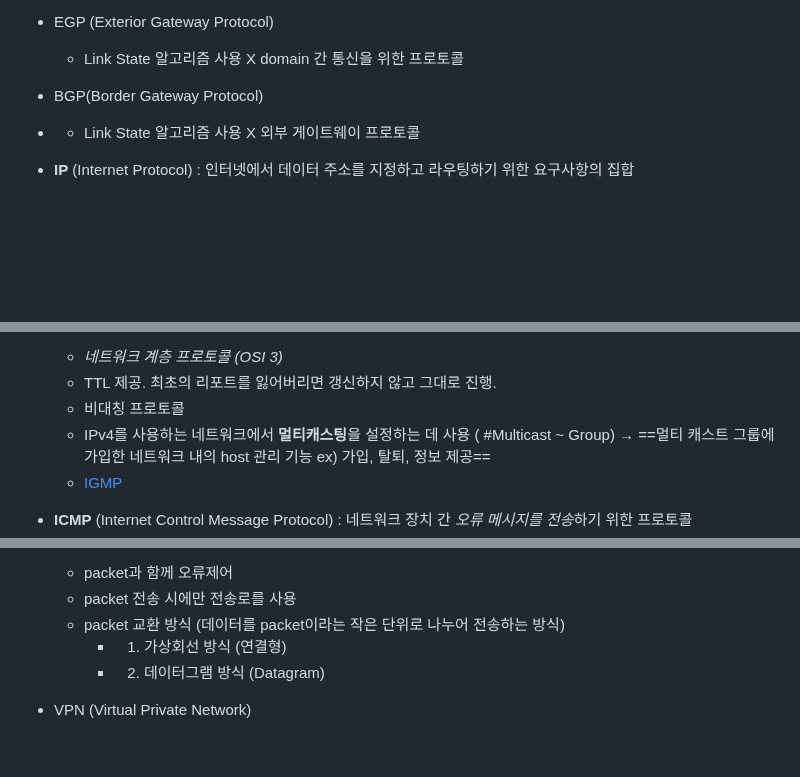
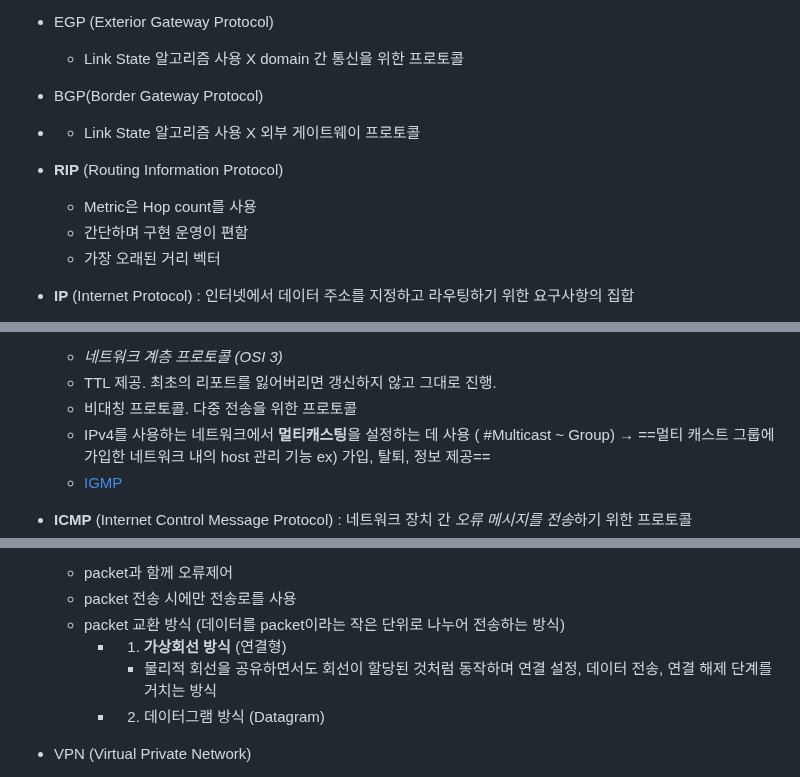
Before and after one commit to codeleo-cat/amari-s-dev-log, a Markdown page: License/네트워크 관리사 2급.md, 3 parts joined by grey strips. GitHub-like rendering; blank space fills up the shorter version.

```diff
--- a/License/네트워크 관리사 2급.md
+++ b/License/네트워크 관리사 2급.md
@@ -215,8 +216,14 @@ cat /etc/mtab : mount 정보를 저장하는 파일의 내용 확인
 	- domain 간 통신을 위한 프로토콜
 - EGP (Exterior Gateway Protocol)
 	- Link State 알고리즘 사용 X domain 간 통신을 위한 프로토콜
+
 - BGP(Border Gateway Protocol)
 - - Link State 알고리즘 사용 X 외부 게이트웨이 프로토콜
+
+- **RIP** (Routing Information Protocol)
+	- Metric은 Hop count를 사용
+	- 간단하며 구현 운영이 편함
+	- 가장 오래된 거리 벡터
 
 - **IP** (Internet Protocol) : 인터넷에서 데이터 주소를 지정하고 라우팅하기 위한 요구사항의 집합
 	- *네트워크 계층 프로토콜 (OSI 3)*
@@ -232,7 +239,7 @@ cat /etc/mtab : mount 정보를 저장하는 파일의 내용 확인
 - **IGMP** (Internet **G**roup **M**anagement Protocol) : 여러 장치가 *하나의 IP 주소를 공유*하여 모두 동일한 데이터를 수신할 수 있도록 하는 프로토콜
 	- *네트워크 계층 프로토콜 (OSI 3)*
 	- TTL 제공. 최초의 리포트를 잃어버리면 갱신하지 않고 그대로 진행.
-	- 비대칭 프로토콜
+	- 비대칭 프로토콜. 다중 전송을 위한 프로토콜
 	- IPv4를 사용하는 네트워크에서 **멀티캐스팅**을 설정하는 데 사용 ( #Multicast ~ Group) &rarr; ==멀티 캐스트 그룹에 가입한 네트워크 내의 host 관리 기능 ex) 가입, 탈퇴, 정보 제공==
 	- [IGMP](https://ko.wikipedia.org/wiki/%EC%9D%B8%ED%84%B0%EB%84%B7_%EA%B7%B8%EB%A3%B9_%EA%B4%80%EB%A6%AC_%ED%94%84%EB%A1%9C%ED%86%A0%EC%BD%9C)
 
@@ -359,7 +366,8 @@ cat /etc/mtab : mount 정보를 저장하는 파일의 내용 확인
 	- packet과 함께 오류제어
 	- packet 전송 시에만 전송로를 사용
 	- packet 교환 방식 (데이터를 packet이라는 작은 단위로 나누어 전송하는 방식)
-		- 1. 가상회선 방식 (연결형)
+		- 1. **가상회선 방식** (연결형)
+			- 물리적 회선을 공유하면서도 회선이 할당된 것처럼 동작하며 연결 설정, 데이터 전송, 연결 해제 단계를 거치는 방식
 		- 2. 데이터그램 방식 (Datagram)
 
 - VPN (Virtual Private Network)
```
Also changed, not shown: other parts of License/네트워크 관리사 2급.md (+6 -1 lines), Books/그림으로 배우는 리눅스 구조.md (deleted, +0 -1 lines).
